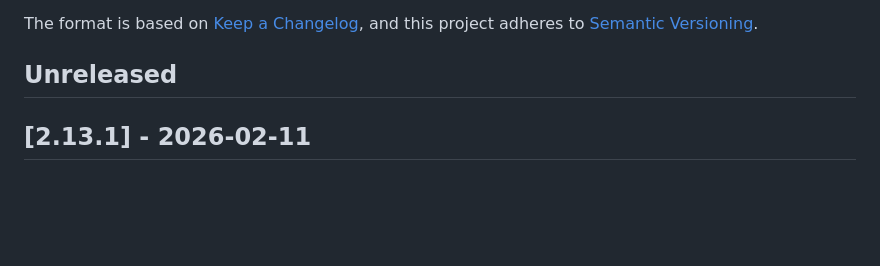
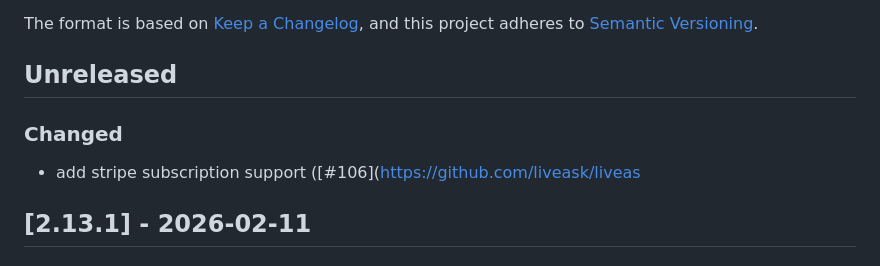
Before and after one commit to liveask/liveask, a Markdown page: CHANGELOG.md, the part around the change. Rendered like a GitHub page; blank space fills up the shorter version.

Commit message:
changelog
# Conflicts:
#	CHANGELOG.md

```diff
--- a/CHANGELOG.md
+++ b/CHANGELOG.md
@@ -6,6 +6,9 @@ The format is based on [Keep a Changelog](https://keepachangelog.com/en/1.0.0/),
 and this project adheres to [Semantic Versioning](https://semver.org/spec/v2.0.0.html).
 
 ## Unreleased
+
+### Changed
+* add stripe subscription support ([#106](https://github.com/liveask/liveas
 
 ## [2.13.1] - 2026-02-11
 
```
